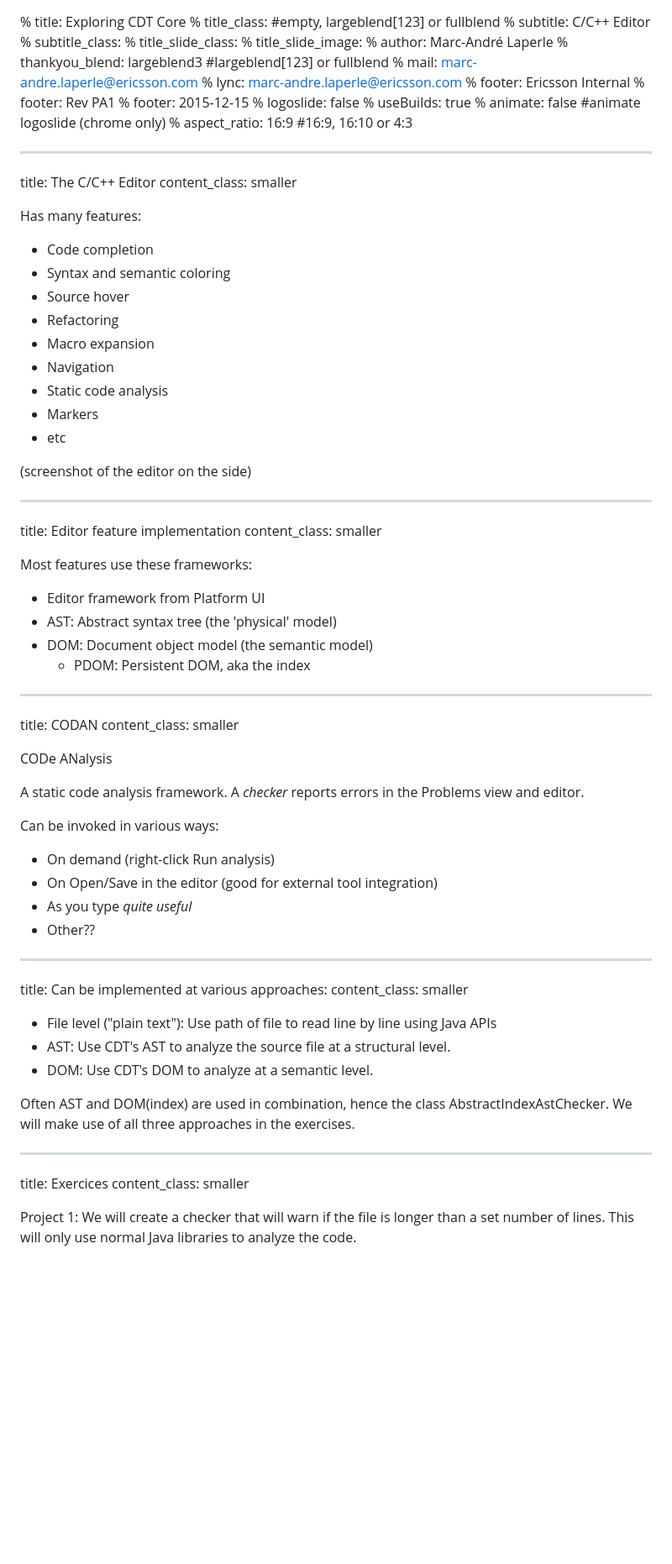
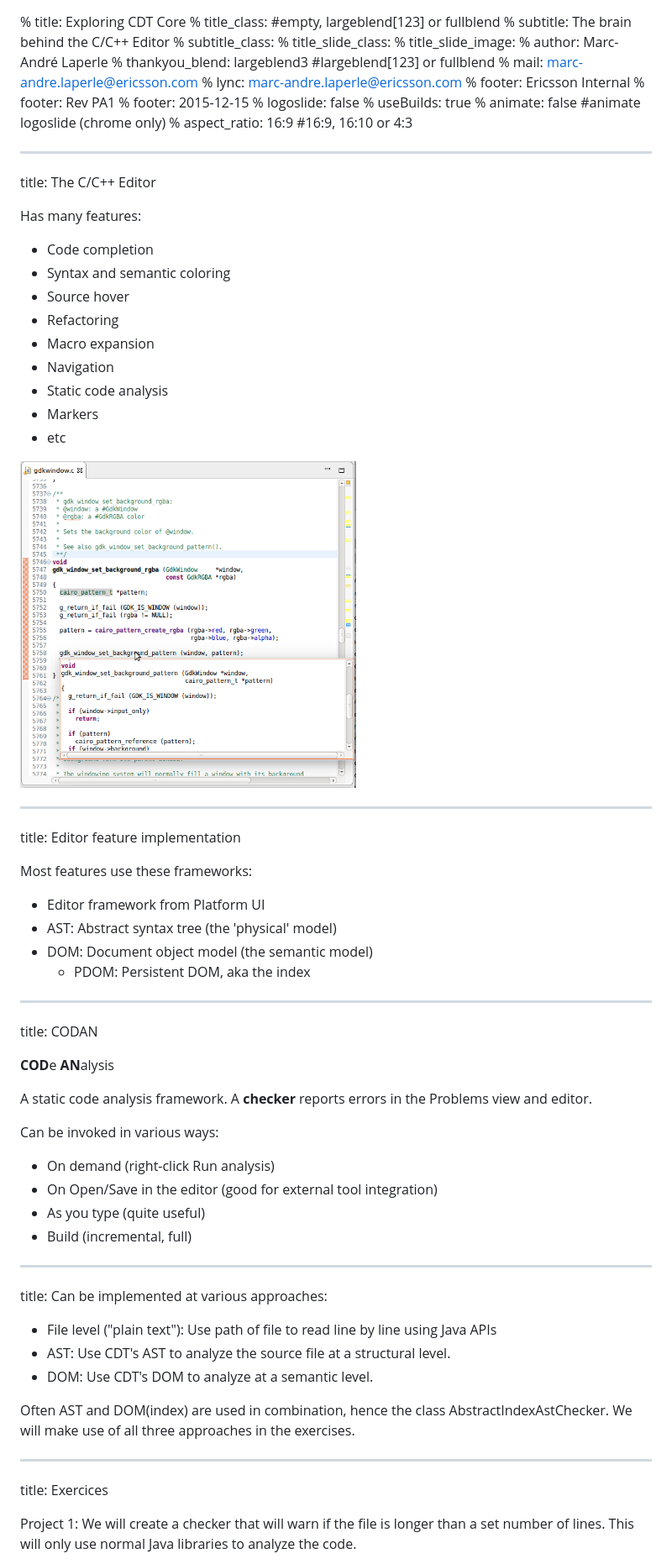
Before and after one commit to jckouame/EclipseTrainingSlides, a Markdown page: cdt_core/slides.md, the part around the change printed below. Shown: that part at 84% size. Drawn GitHub-style; pictures changed too: cdt_core/images/cdt-editor.png (added); blank space fills up the shorter version.

Commit message:
Core/Editor slides: added some images and some formatting
Signed-off-by: Marc-Andre Laperle <malaperle@gmail.com>

```diff
--- a/cdt_core/slides.md
+++ b/cdt_core/slides.md
@@ -1,6 +1,6 @@
 % title: Exploring CDT Core
 % title_class:                      #empty, largeblend[123] or fullblend
-% subtitle: C/C++ Editor
+% subtitle: The brain behind the C/C++ Editor
 % subtitle_class:
 % title_slide_class:
 % title_slide_image:
@@ -18,7 +18,6 @@
 
 ---
 title: The C/C++ Editor
-content_class: smaller
 
 Has many features:
 
@@ -32,12 +31,13 @@ Has many features:
 - Markers
 - etc
 
-(screenshot of the editor on the side)
+<div style="position: absolute; left: 450px; top: 150px;">
+<img src="images/cdt-editor.png" height="400" width="400"/>
+</div>
 
 ---
 
 title: Editor feature implementation
-content_class: smaller
 
 Most features use these frameworks:
 
@@ -49,23 +49,21 @@ Most features use these frameworks:
 ---
 
 title: CODAN
-content_class: smaller
 
-CODe ANalysis
+**COD**e **AN**alysis
 
-A static code analysis framework. A *checker* reports errors in the Problems view and editor.
+A static code analysis framework. A **checker** reports errors in the Problems view and editor.
 
 Can be invoked in various ways:
 
 - On demand (right-click Run analysis)
 - On Open/Save in the editor (good for external tool integration)
-- As you type *quite useful*
-- Other??
+- As you type (quite useful)
+- Build (incremental, full)
 
 ---
 
 title: Can be implemented at various approaches:
-content_class: smaller
 
 - File level ("plain text"): Use path of file to read line by line using Java APIs
 - AST: Use CDT's AST to analyze the source file at a structural level.
@@ -77,7 +75,6 @@ We will make use of all three approaches in the exercises.
 ---
 
 title: Exercices
-content_class: smaller
 
 Project 1: We will create a checker that will warn if the file is longer than a set number of lines. This will only use normal Java libraries to analyze the code.
 
```
Also changed, not shown: other parts of cdt_core/slides.md (+22 -30 lines), cdt_core/images/dom.png (added), 1 other file.
